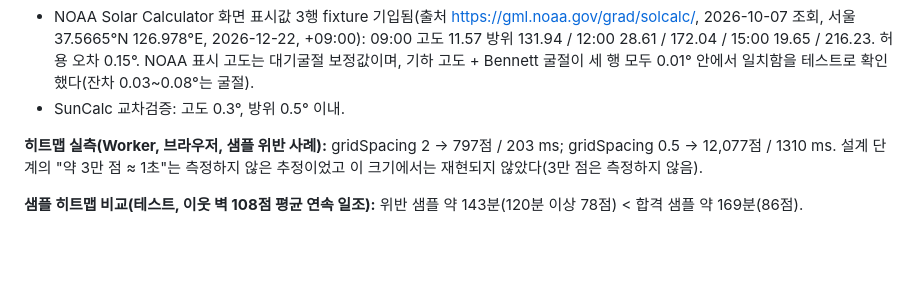
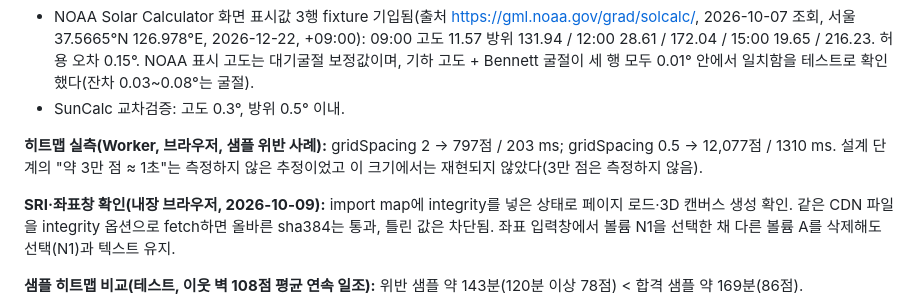
Before and after one commit to Nonmaju/sunlight-lab, a Markdown page: README.md, the part around the change. Drawn GitHub-style; blank space fills up the shorter version.

Commit message:
docs: README records SRI and coord-selection browser checks
Co-Authored-By: Claude Sonnet 5.5 <noreply@anthropic.com>

```diff
--- a/README.md
+++ b/README.md
@@ -64,6 +64,8 @@ docs/superpowers/specs|plans/
 
 **히트맵 실측(Worker, 브라우저, 샘플 위반 사례):** gridSpacing 2 → 797점 / 203 ms; gridSpacing 0.5 → 12,077점 / 1310 ms. 설계 단계의 "약 3만 점 ≈ 1초"는 측정하지 않은 추정이었고 이 크기에서는 재현되지 않았다(3만 점은 측정하지 않음).
 
+**SRI·좌표창 확인(내장 브라우저, 2026-10-09):** import map에 integrity를 넣은 상태로 페이지 로드·3D 캔버스 생성 확인. 같은 CDN 파일을 integrity 옵션으로 fetch하면 올바른 sha384는 통과, 틀린 값은 차단됨. 좌표 입력창에서 볼륨 N1을 선택한 채 다른 볼륨 A를 삭제해도 선택(N1)과 텍스트 유지.
+
 **샘플 히트맵 비교(테스트, 이웃 벽 108점 평균 연속 일조):** 위반 샘플 약 143분(120분 이상 78점) < 합격 샘플 약 169분(86점).
 
 **최종 보강 라운드 화면 확인(내장 브라우저, 실제 실행):** 동지 상수 범례 문구, 날짜를 여름으로 바꿔도 히트맵 재계산 없음(Worker 시작 횟수 불변; 점별 값 자체는 직접 비교하지 않음), 좌표 직접 입력(유효 5각형 적용·변 태그 유지/초기화, 점 2개·자기교차·숫자 아님은 거부), 한도 60%→이내 / 40%→초과 / 빈칸→표시 없음(위반 샘플 51.3%), (+500,+300) 이동 샘플 JSON 불러오기 후 3D 그림자 렌더, Worker 오류 시뮬레이션 후 동일 입력 재시도(성공), 두 샘플(256.7% / 위반 5.00m, 238.0% / 위반 없음).
```
